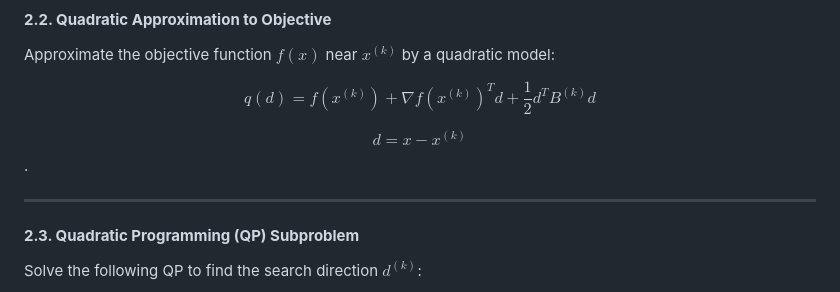
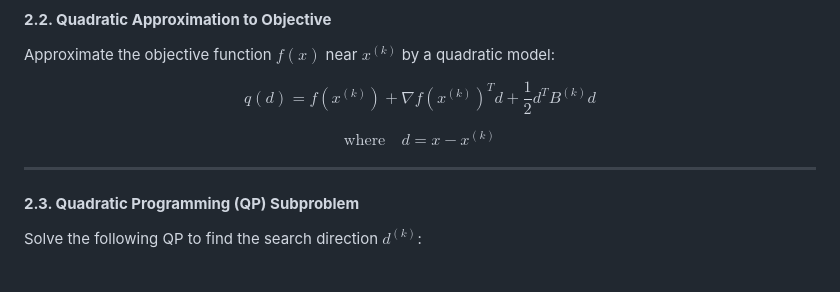
Before and after one commit to Ali-Iranpour/Structural-estimation, a Markdown page: docs/SLSQP_algorithm.md, the part around the change. Drawn GitHub-style.

```diff
--- a/docs/SLSQP_algorithm.md
+++ b/docs/SLSQP_algorithm.md
@@ -62,7 +62,9 @@ q(d) = f(x^{(k)}) + \nabla f(x^{(k)})^T d + \frac{1}{2} d^T B^{(k)} d
 $$
 
 
-$$d = x - x^{(k)}$$.
+$$
+\text{where} \quad d = x - x^{(k)}
+$$
 
 
 ---
```
